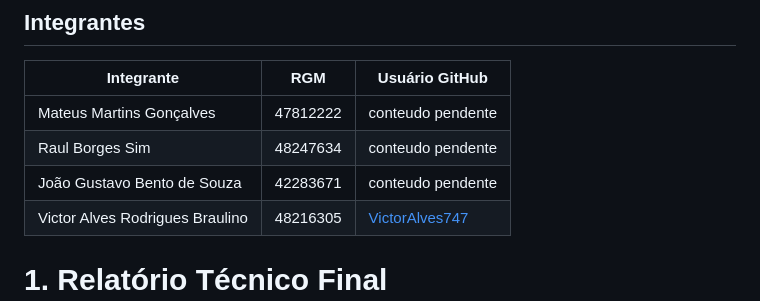
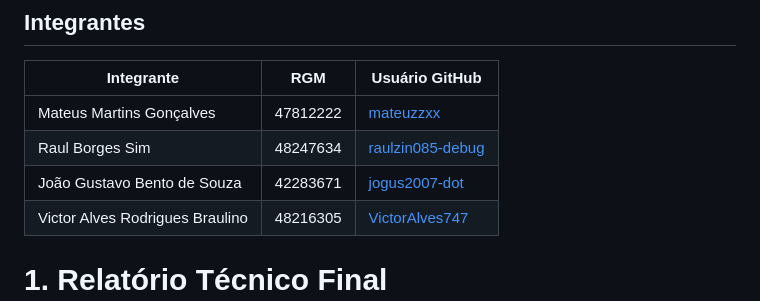
Before and after one commit to VictorAlves747/DataBaseActivy, a Markdown page: README.md, the part around the change. Drawn GitHub-style.

Commit message:
Adiciona perfis GitHub dos integrantes

```diff
--- a/README.md
+++ b/README.md
@@ -8,9 +8,9 @@
 
 | Integrante | RGM | Usuário GitHub |
 |---|---|---|
-| Mateus Martins Gonçalves | 47812222 | conteudo pendente |
-| Raul Borges Sim | 48247634 | conteudo pendente |
-| João Gustavo Bento de Souza | 42283671 | conteudo pendente |
+| Mateus Martins Gonçalves | 47812222 | [mateuzzxx](https://github.com/mateuzzxx) |
+| Raul Borges Sim | 48247634 | [raulzin085-debug](https://github.com/raulzin085-debug) |
+| João Gustavo Bento de Souza | 42283671 | [jogus2007-dot](https://github.com/jogus2007-dot) |
 | Victor Alves Rodrigues Braulino | 48216305 | [VictorAlves747](https://github.com/VictorAlves747) |
 
 # 1. Relatório Técnico Final
```
